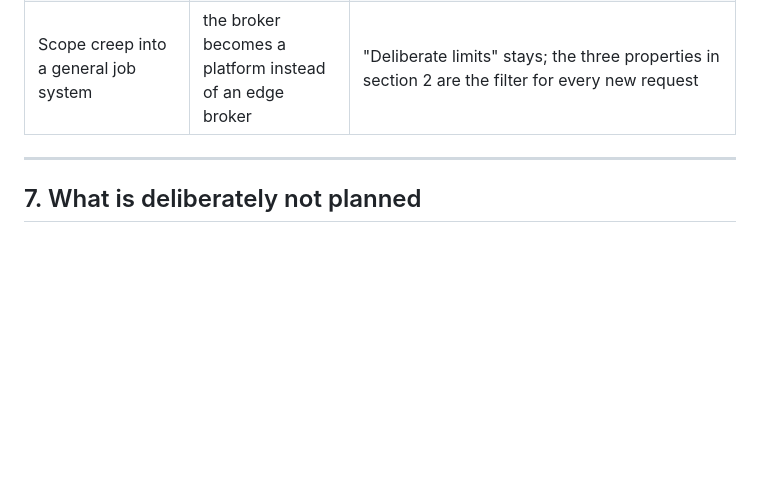
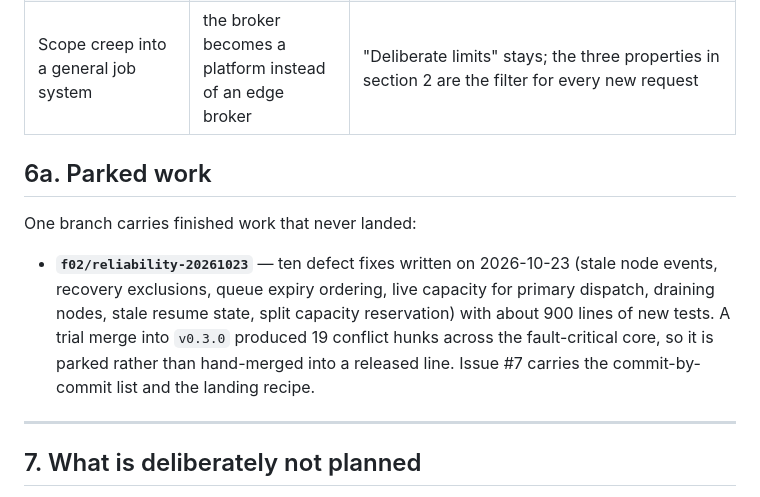
Before and after one commit to hamanakam1/horizon-broker, a Markdown page: docs/ROADMAP.md, the part around the change. Drawn GitHub-style; blank space fills up the shorter version.

Commit message:
docs: park the f02 reliability branch instead of hand-merging it
The branch f02/reliability-20261023 carries ten finished defect fixes
with about 900 lines of new tests. A trial merge into v0.3.0 produced 19
conflict hunks across the fault-critical core - dispatch, capacity and
recovery - so resolving them by hand, without the context of the session
that wrote them, would put an unaudited merge into the paths that decide
whether a dead node loses work.

The work is parked, not dropped: issue #7 carries the commit-by-commit
list, the conflict map and the landing recipe, and the roadmap's new
'Parked work' section points at it. The branch and its workspace are
left exactly as they are.

```diff
--- a/docs/ROADMAP.md
+++ b/docs/ROADMAP.md
@@ -254,6 +254,18 @@ not a release.
 | The operator's attention is the scarcest resource | a multi-year plan becomes a multi-year queue | each phase is independently valuable: v0.3 makes the broker trustworthy, v0.4 makes it worth the hardware, v0.5 makes it grow |
 | Scope creep into a general job system | the broker becomes a platform instead of an edge broker | "Deliberate limits" stays; the three properties in section 2 are the filter for every new request |
 
+## 6a. Parked work
+
+One branch carries finished work that never landed:
+
+* **`f02/reliability-20261023`** — ten defect fixes written on 2026-10-23
+  (stale node events, recovery exclusions, queue expiry ordering, live
+  capacity for primary dispatch, draining nodes, stale resume state, split
+  capacity reservation) with about 900 lines of new tests. A trial merge
+  into `v0.3.0` produced 19 conflict hunks across the fault-critical core,
+  so it is parked rather than hand-merged into a released line. Issue #7
+  carries the commit-by-commit list and the landing recipe.
+
 ---
 
 ## 7. What is deliberately not planned
```
